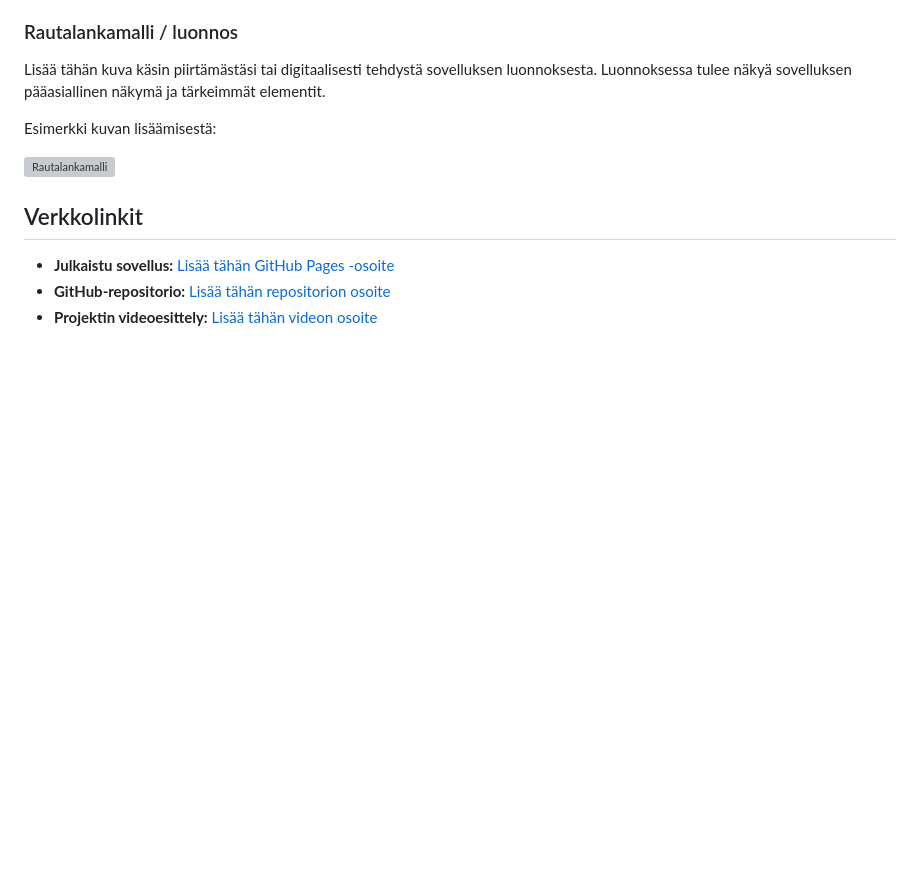
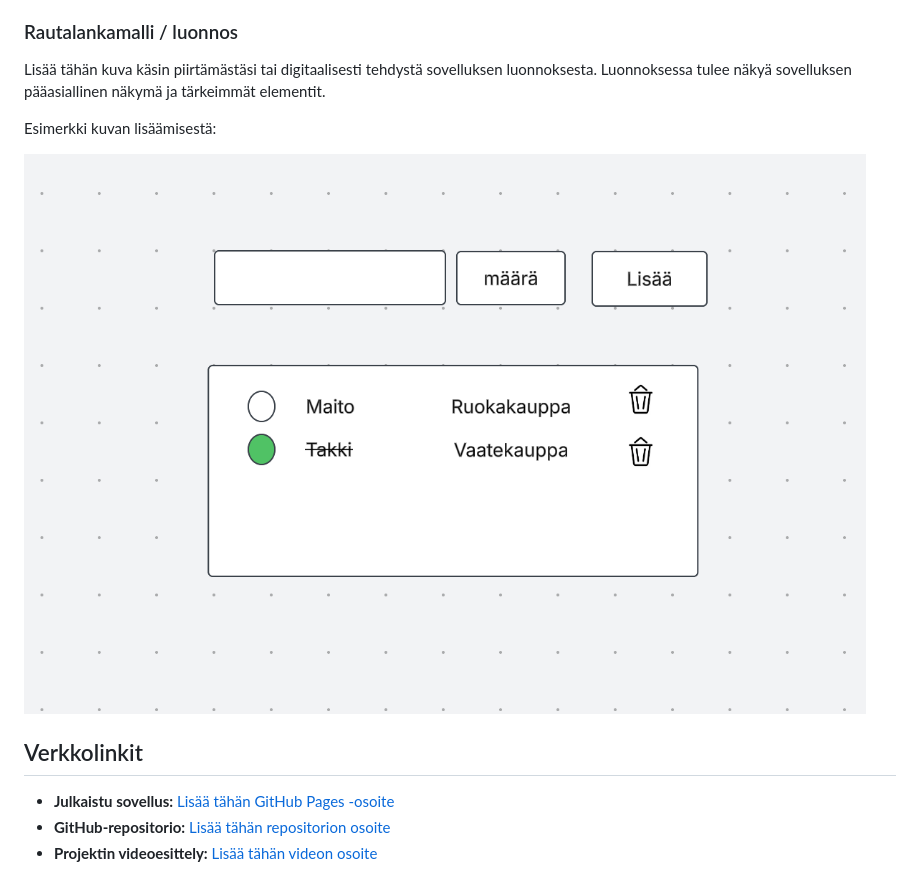
Before and after one commit to KasperiHelin1/Laurea-web-Kehitys-1-HTML-CSS, a Markdown page: Projekti01_DOM/readme-template.md, the part around the change. Drawn GitHub-style; blank space fills up the shorter version; grey boxes are pictures that could not be loaded.

Commit message:
bugikorjaus

```diff
--- a/Projekti01_DOM/readme-template.md
+++ b/Projekti01_DOM/readme-template.md
@@ -25,7 +25,7 @@ Lisää tähän kuva käsin piirtämästäsi tai digitaalisesti tehdystä sovell
 
 Esimerkki kuvan lisäämisestä:
 
-![Rautalankamalli](img/wireframe.png)
+![Rautalankamalli](images/wireframe.png)
 
 ## Verkkolinkit
 
```
